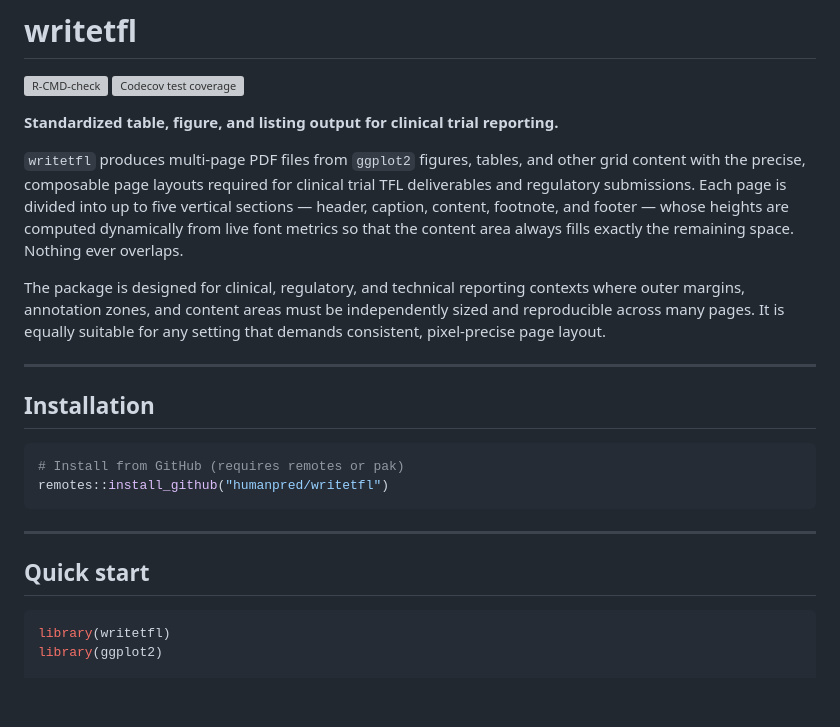
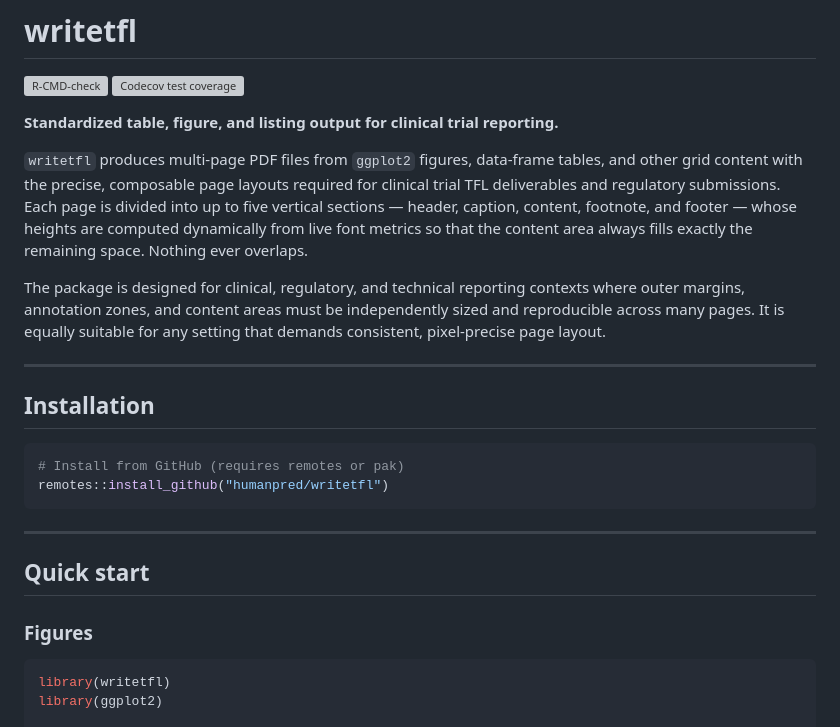
Before and after one commit to humanpred/writetfl, a Markdown page: README.md, the part around one of its changes. Drawn GitHub-style; blank space fills up the shorter version; grey boxes are pictures that could not be loaded.

````diff
--- a/README.md
+++ b/README.md
@@ -7,12 +7,13 @@
 
 **Standardized table, figure, and listing output for clinical trial reporting.**
 
-`writetfl` produces multi-page PDF files from `ggplot2` figures, tables, and
-other grid content with the precise, composable page layouts required for
-clinical trial TFL deliverables and regulatory submissions. Each page is divided
-into up to five vertical sections — header, caption, content, footnote, and
-footer — whose heights are computed dynamically from live font metrics so that
-the content area always fills exactly the remaining space. Nothing ever overlaps.
+`writetfl` produces multi-page PDF files from `ggplot2` figures, data-frame
+tables, and other grid content with the precise, composable page layouts
+required for clinical trial TFL deliverables and regulatory submissions. Each
+page is divided into up to five vertical sections — header, caption, content,
+footnote, and footer — whose heights are computed dynamically from live font
+metrics so that the content area always fills exactly the remaining space.
+Nothing ever overlaps.
 
 The package is designed for clinical, regulatory, and technical reporting
 contexts where outer margins, annotation zones, and content areas must be
@@ -31,6 +32,8 @@ remotes::install_github("humanpred/writetfl")
 ---
 
 ## Quick start
+
+### Figures
 
 ```r
 library(writetfl)
````
Also changed, not shown: other parts of README.md (+68 -56 lines).
